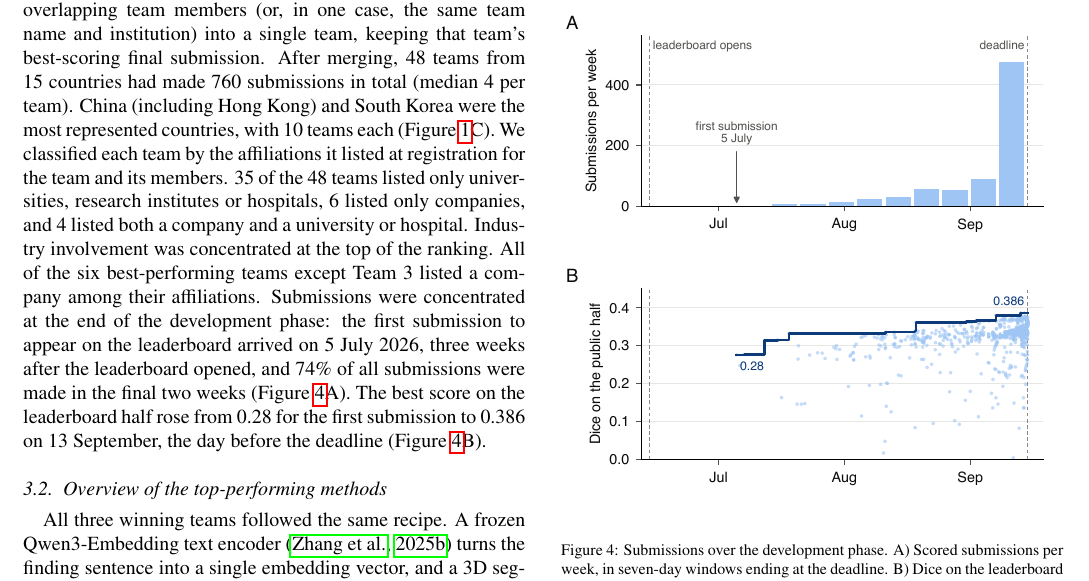
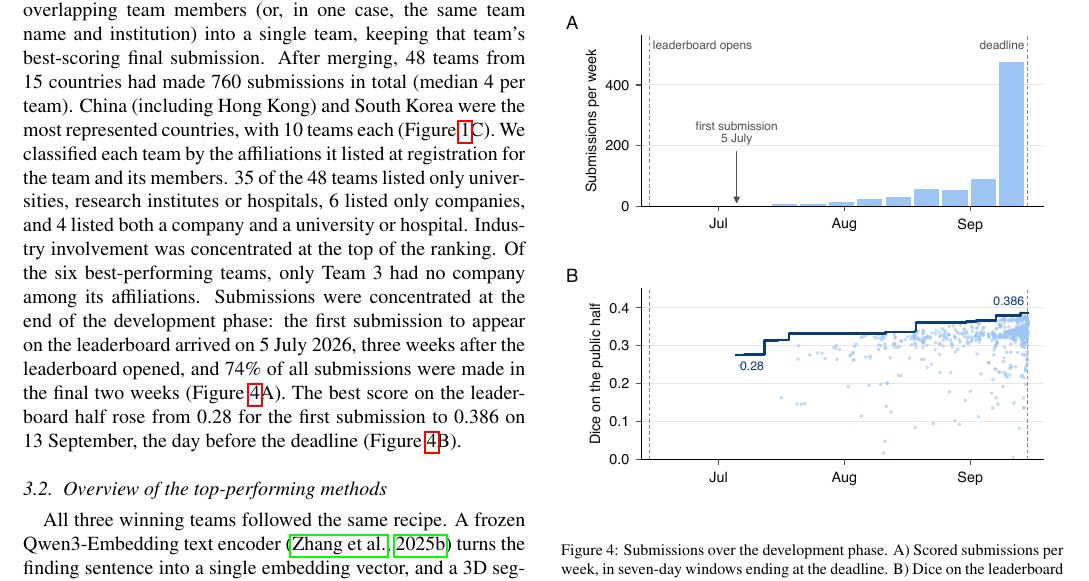
Before and after one commit to MohammedSB/rexgrounding-challenge-paper, a LaTeX paper (paper/main.tex): part of page 6 of 24, cut so that both start at the same text. Compiled offline with pdfLaTeX.

Commit message:
Participation: industry sentence reworded
Co-Authored-By: Claude Opus 5.5 <noreply@anthropic.com>

```diff
--- a/paper/main.tex
+++ b/paper/main.tex
@@ -625,8 +625,8 @@ We classified each team by the affiliations it listed at registration for
 the team and its members. 35 of the 48 teams listed only
 universities, research institutes or hospitals, 6 listed only
 companies, and 4 listed both a company and a university or hospital. Industry involvement was concentrated at the
-top of the ranking. All of the six best-performing teams except Team~3
-listed a company among their affiliations. Submissions were concentrated at the end of the development
+top of the ranking. Of the six best-performing teams, only Team~3 had no
+company among its affiliations. Submissions were concentrated at the end of the development
 phase: the first submission to appear on the leaderboard arrived on 5 July 2026, three weeks after the
 leaderboard opened, and 74\% of all submissions were made in the final
 two weeks (Figure~\ref{fig:timeline}A). The best score on the leaderboard half rose
```
Also changed, not shown: 1 other file.
